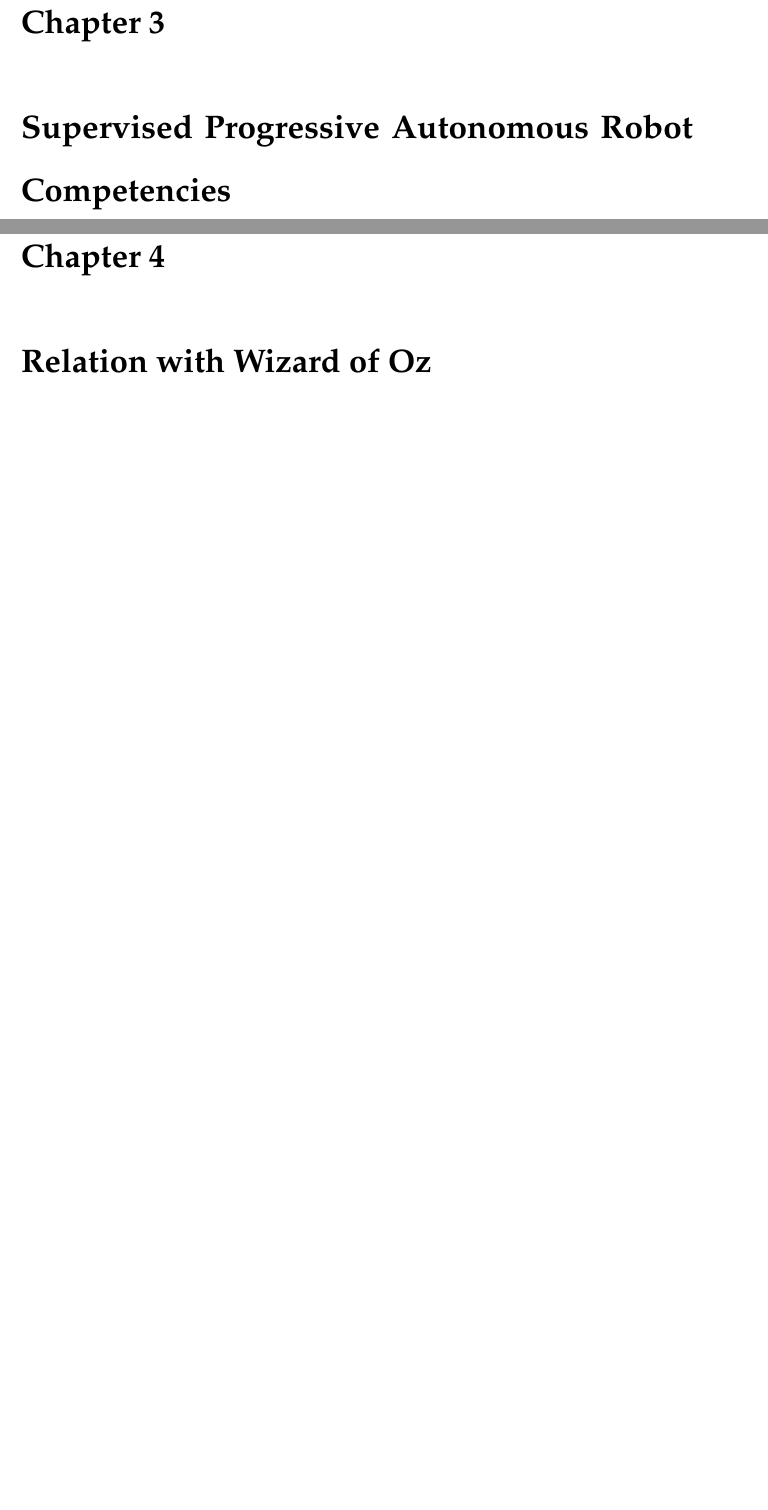
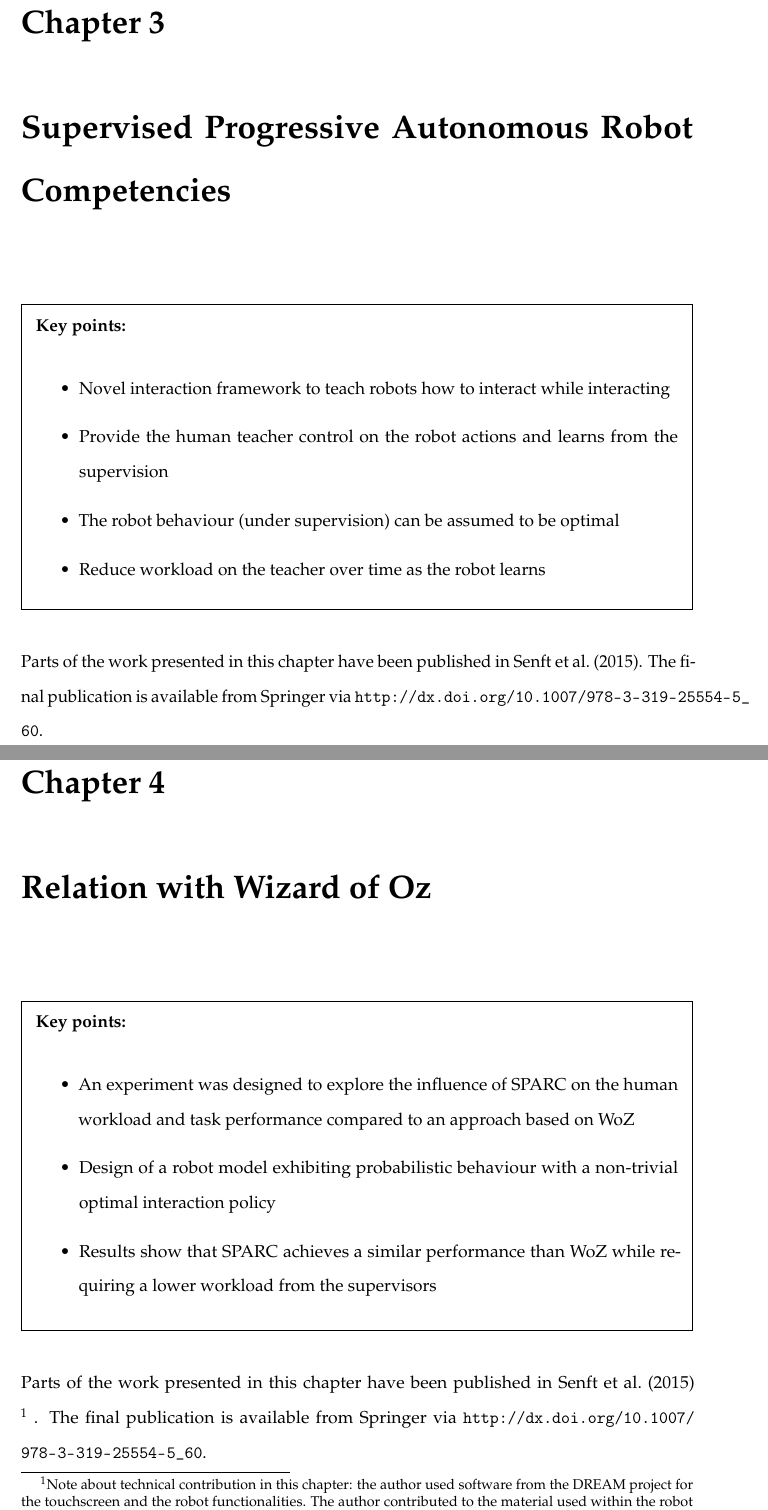
Before and after one commit to emmanuel-senft/thesis, a LaTeX thesis (00_Thesis.tex, which reads chapters/03_sparc.tex, chapters/04_woz_comparison.tex): two parts of pages 41 and 43 of 62 before the commit and two parts of pages 41 and 45 of 64 after it, joined at a grey line, cut so that both start at the same text, the shorter picture padded with empty space. Compiled offline with pdfLaTeX.

Commit message:
Add frames in Chap 3,4

```diff
--- a/chapters/03_sparc.tex
+++ b/chapters/03_sparc.tex
@@ -1,4 +1,19 @@
 \chapter{Supervised Progressive Autonomous Robot Competencies}\label{chap:sparc}
+
+\begin{framed}
+	\textbf{Key points:}
+
+	\begin{itemize}
+		\item Novel interaction framework to teach robots how to interact while interacting
+		\item Provide the human teacher control on the robot actions and learns from the supervision
+		\item The robot behaviour (under supervision) can be assumed to be optimal
+		\item Reduce workload on the teacher over time as the robot learns
+	\end{itemize}
+\end{framed}
+
+Parts of the work presented in this chapter have been published in \cite{senft2015sparc}. The final publication is available from Springer via \url{http://dx.doi.org/10.1007/978-3-319-25554-5_60}.
+
+\newpage
 
 \section{Principle}
 
--- a/chapters/04_woz_comparison.tex
+++ b/chapters/04_woz_comparison.tex
@@ -1,5 +1,15 @@
 \chapter{Relation with Wizard of Oz}\label{chap:woz}
+\begin{framed}
+	\textbf{Key points:}
 
+	\begin{itemize}
+		\item An experiment was designed to explore the influence of \gls{sparc} on the human workload and task performance compared to an approach based on \gls{woz}
+		\item Design of a robot model exhibiting probabilistic behaviour with a non-trivial optimal interaction policy
+		\item Results show that \gls{sparc} achieves a similar performance than \gls{woz} while requiring a lower workload from the supervisors
+	\end{itemize}
+\end{framed}
+
+Parts of the work presented in this chapter have been published in \cite{senft2015sparc} \footnote{Note about technical contribution in this chapter: the author used software from the \gls{dream} project for the touchscreen and the robot functionalities. The author contributed to the material used within the robot control and the Graphical User Interface. Algorithm used from the OPENCV neural network library.} . The final publication is available from Springer via \url{http://dx.doi.org/10.1007/978-3-319-25554-5_60}.
 \section{Motivation}
 
 \section{Hypotheses}
```
